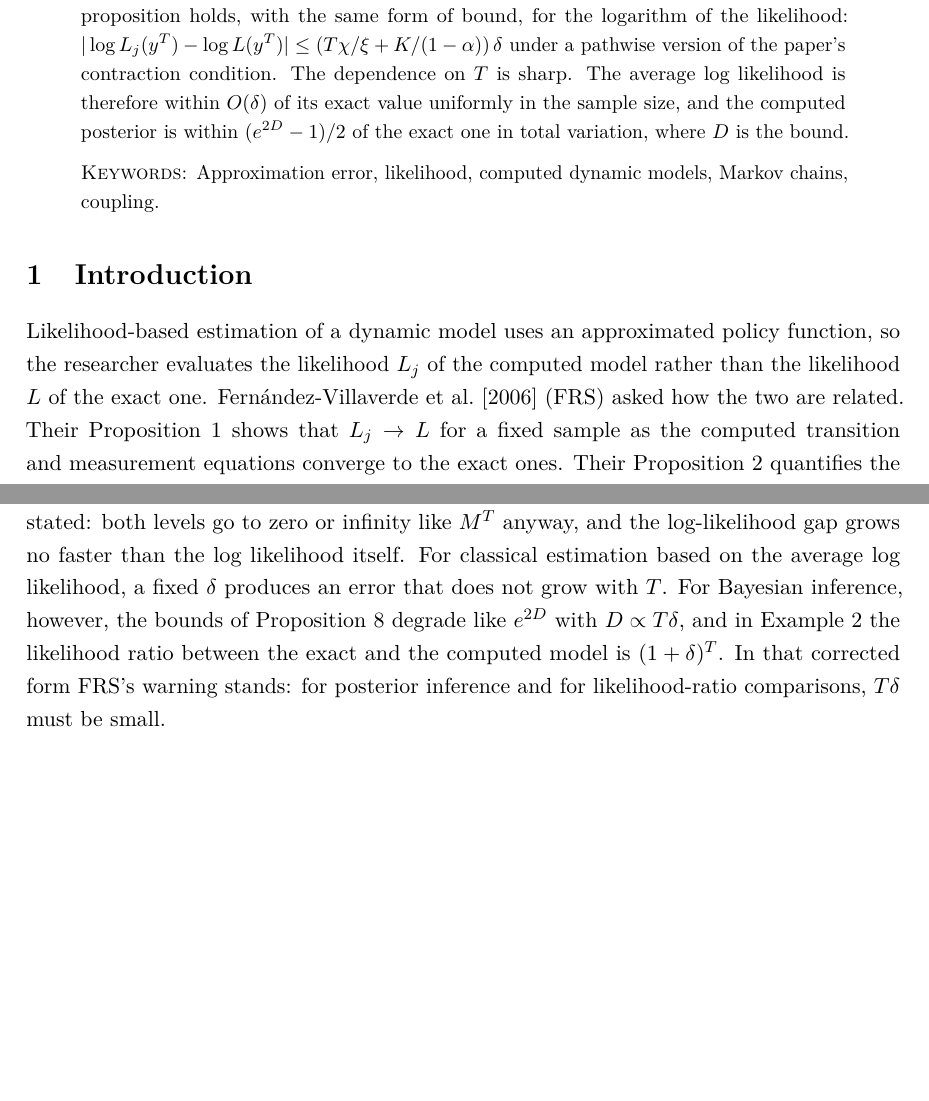
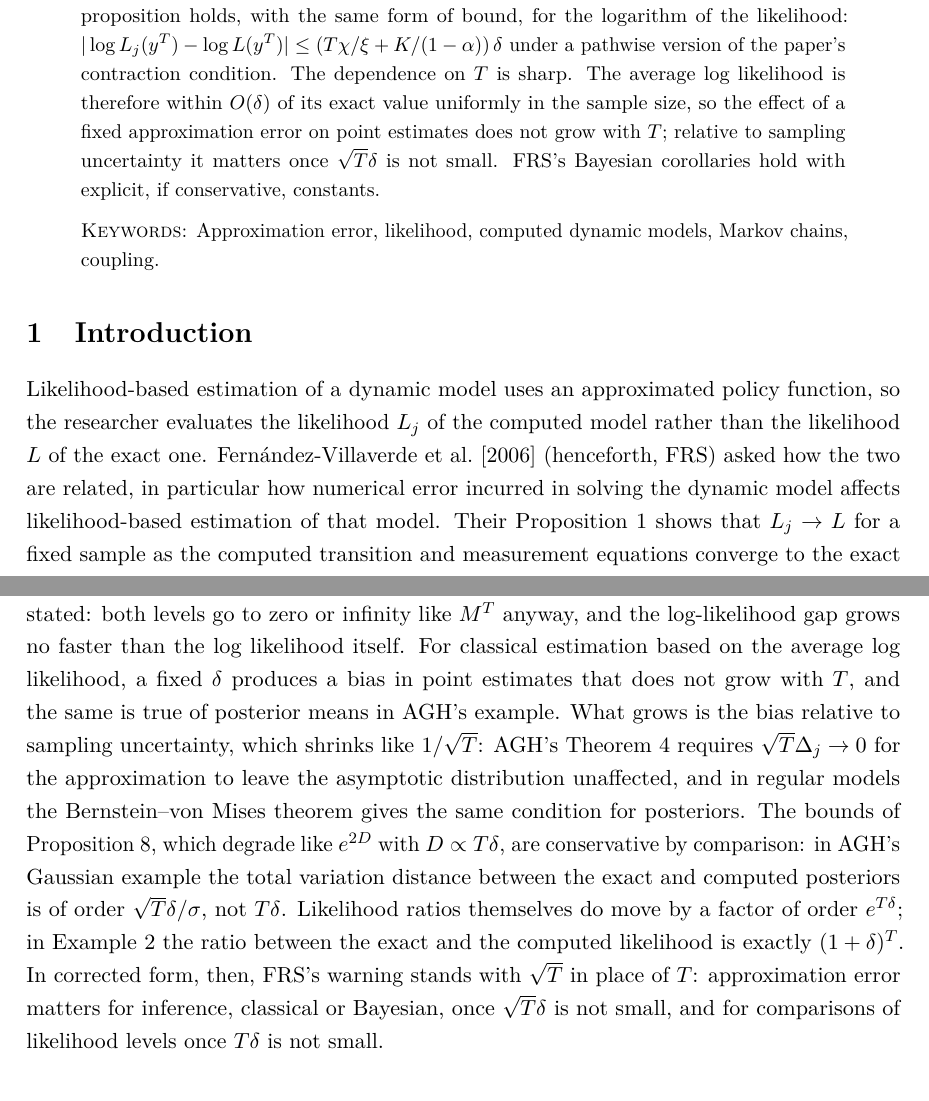
Before and after one commit to LeanEconomics/LeanEconomics, a LaTeX paper (WriteUps/ApproxLikelihood/main.tex): two parts of pages 1 and 7 of 11 before the commit and two parts of pages 1 and 8 of 12 after it, joined at a grey line, cut so that both start at the same text, the shorter picture padded with empty space. Compiled offline with pdfLaTeX.

Commit message:
ApproxLikelihood comment: intro states the corrected conclusions; Bayesian claims softened to sqrt(T)*delta
Co-Authored-By: Claude Opus 5.5 <noreply@anthropic.com>

```diff
--- a/WriteUps/ApproxLikelihood/main.tex
+++ b/WriteUps/ApproxLikelihood/main.tex
@@ -53,8 +53,9 @@ and show that the proposition holds, with the same form of bound, for the logari
 likelihood: $|\log L_j(y^T) - \log L(y^T)| \le (T\chi/\xi + K/(1-\alpha))\,\delta$ under a
 pathwise version of the paper's contraction condition. The dependence on $T$ is sharp. The
 average log likelihood is therefore within $O(\delta)$ of its exact value uniformly in the sample
-size, and the computed posterior is within $(e^{2D}-1)/2$ of the exact one in total variation,
-where $D$ is the bound.
+size, so the effect of a fixed approximation error on point estimates does not grow with $T$;
+relative to sampling uncertainty it matters once $\sqrt{T}\delta$ is not small. FRS's Bayesian
+corollaries hold with explicit, if conservative, constants.
 
 \medskip\noindent\textsc{Keywords:} Approximation error, likelihood, computed dynamic models,
 Markov chains, coupling.
@@ -62,8 +63,4 @@ Markov chains, coupling.
 
 \section{Introduction}
 
-Likelihood-based estimation of a dynamic model uses an approximated policy function, so the
-researcher evaluates the likelihood $L_j$ of the computed model rather than the likelihood $L$ of
-the exact one. \citet{FRS2006} (FRS) asked how the two are related. Their Proposition~1 shows that
-$L_j \to L$ for a fixed sample as the computed transition and measurement equations converge to
-the exact ones. Their Proposition~2 quantifies the speed: if the computed equations are within
+Likelihood-based estimation of a dynamic model uses an approximated policy function, so the researcher evaluates the likelihood $L_j$ of the computed model rather than the likelihood $L$ of the exact one. \citet{FRS2006} (henceforth, FRS) asked how the two are related, in particular how numerical error incurred in solving the dynamic model affects likelihood-based estimation of that model. Their Proposition~1 shows that $L_j \to L$ for a fixed sample as the computed transition and measurement equations converge to the exact ones. Their Proposition~2 quantifies the speed: if the computed equations are within $\delta$ of the exact ones in the sup norm, then $|L_j(y^T) - L(y^T)| < (TB\chi + L/(1-\alpha)) \delta$, with constants independent of the sample size $T$. FRS drew three conclusions from it, emphasised in their abstract and introduction: that ``second order approximation errors in the policy function \ldots\ have first order effects on the likelihood function''; that the error ``gets compounded with the size of the sample'', so the accuracy of the solution must improve as $T$ grows if the computed likelihood is to stay close to the exact one; and hence that linearisation, which fixes $\delta$, ``is due to fail as the sample size grows''. They also used the proposition to motivate a likelihood-ratio diagnostic for solution accuracy.
@@ -400,11 +397,19 @@ constants, and it holds for every $\delta$.
 sample size grows'' because the exact and computed likelihoods diverge does not survive as stated:
 both levels go to zero or infinity like $M^T$ anyway, and the log-likelihood gap grows no faster
 than the log likelihood itself. For classical estimation based on the average log likelihood, a
-fixed $\delta$ produces an error that does not grow with $T$. For Bayesian inference, however, the
-bounds of Proposition~\ref{prop:post} degrade like $e^{2D}$ with $D \propto T\delta$, and in
-Example~\ref{ex:compact} the likelihood ratio between the exact and the computed model is
-$(1+\delta)^T$. In that corrected form FRS's warning stands: for posterior inference and for
-likelihood-ratio comparisons, $T\delta$ must be small.
+fixed $\delta$ produces a bias in point estimates that does not grow with $T$, and the same is
+true of posterior means in AGH's example. What grows is the bias relative to sampling
+uncertainty, which shrinks like $1/\sqrt{T}$: AGH's Theorem~4 requires $\sqrt{T}\Delta_j \to 0$
+for the approximation to leave the asymptotic distribution unaffected, and in regular models the
+Bernstein--von Mises theorem gives the same condition for posteriors. The bounds of
+Proposition~\ref{prop:post}, which degrade like $e^{2D}$ with $D \propto T\delta$, are
+conservative by comparison: in AGH's Gaussian example the total variation distance between the
+exact and computed posteriors is of order $\sqrt{T}\delta/\sigma$, not $T\delta$. Likelihood
+ratios themselves do move by a factor of order $e^{T\delta}$; in Example~\ref{ex:compact} the
+ratio between the exact and the computed likelihood is exactly $(1+\delta)^T$. In corrected form,
+then, FRS's warning stands with $\sqrt{T}$ in place of $T$: approximation error matters for
+inference, classical or Bayesian, once $\sqrt{T}\delta$ is not small, and for comparisons of
+likelihood levels once $T\delta$ is not small.
 
 \appendix
 
```
Also changed, not shown: WriteUps/ApproxLikelihood/main.pdf, WriteUps/ApproxLikelihood/main.tex (56 more changed lines).
